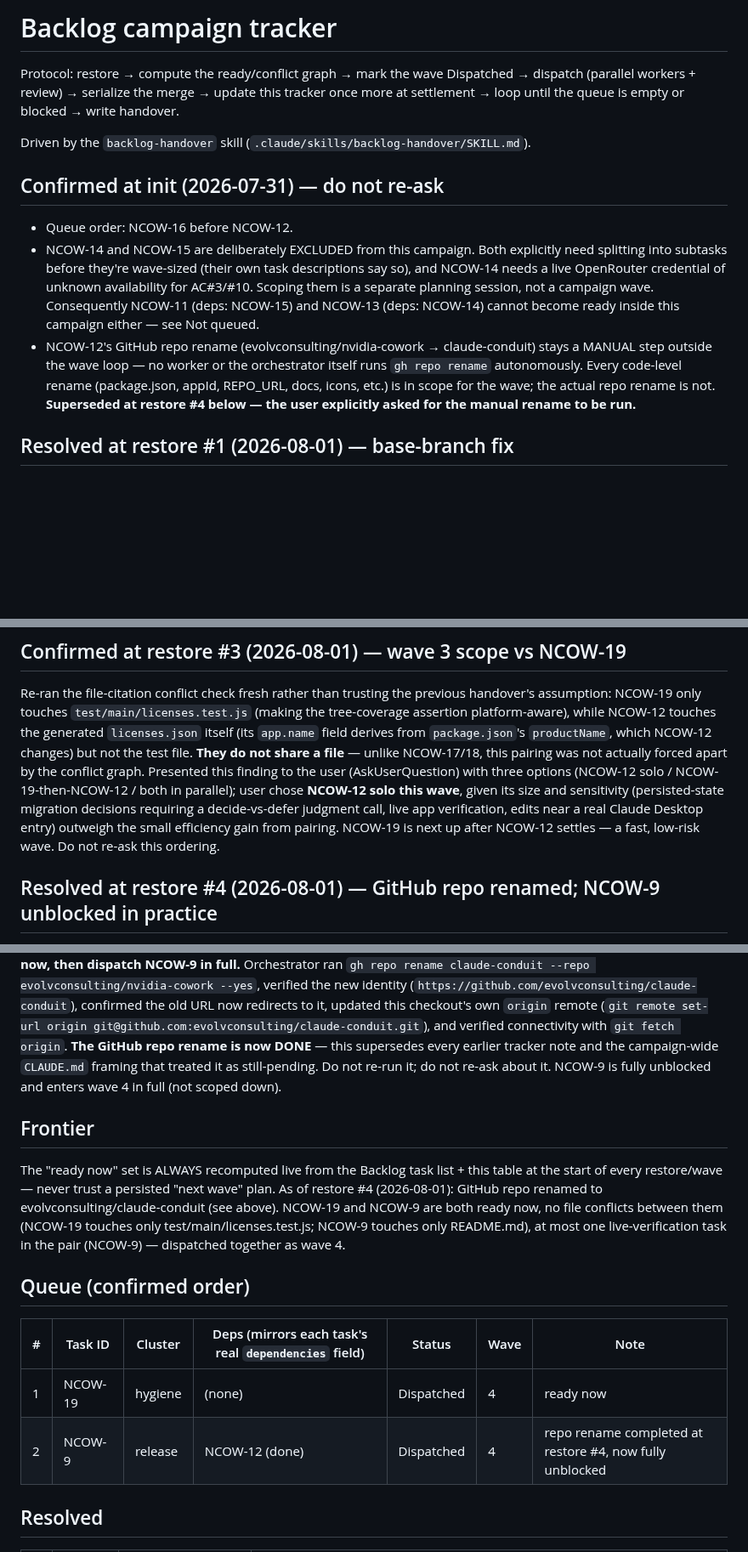
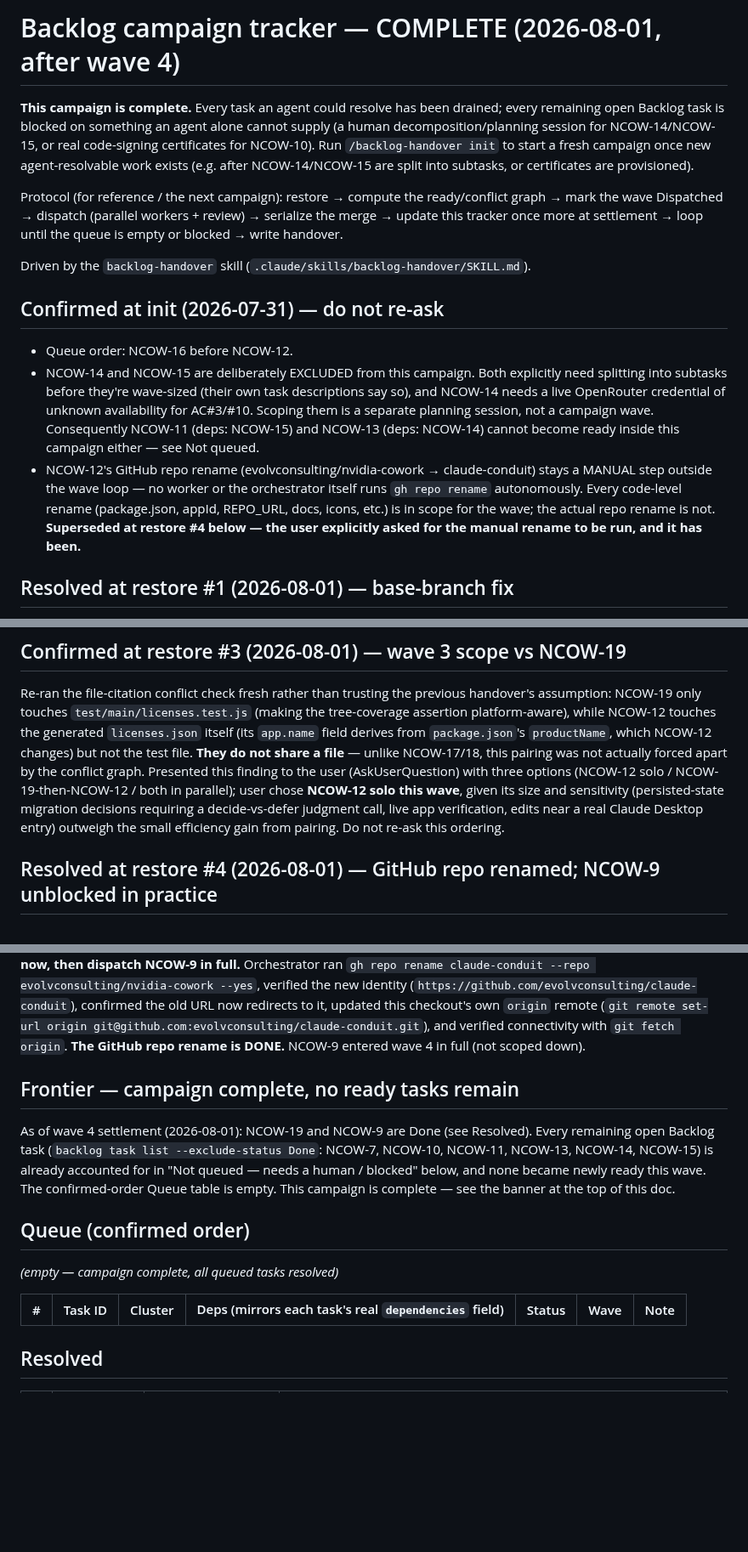
Before and after one commit to evolvconsulting/claude-conduit-app, a Markdown page: backlog/docs/doc-3 - Backlog-campaign-tracker.md, 3 parts joined by grey strips. Shown at 85% size. Rendered like a GitHub page; blank space fills up the shorter version.

```diff
--- a/backlog/docs/doc-3 - Backlog-campaign-tracker.md
+++ b/backlog/docs/doc-3 - Backlog-campaign-tracker.md
@@ -7,10 +7,15 @@ updated_date: '2026-08-01 21:59'
 ---
-# Backlog campaign tracker
+# Backlog campaign tracker — COMPLETE (2026-08-01, after wave 4)
 
-Protocol: restore → compute the ready/conflict graph → mark the wave Dispatched
-→ dispatch (parallel workers + review) → serialize the merge →
-update this tracker once more at settlement → loop until the queue is empty or
-blocked → write handover.
+**This campaign is complete.** Every task an agent could resolve has been drained; every
+remaining open Backlog task is blocked on something an agent alone cannot supply (a human
+decomposition/planning session for NCOW-14/NCOW-15, or real code-signing certificates for
+NCOW-10). Run `/backlog-handover init` to start a fresh campaign once new agent-resolvable work
+exists (e.g. after NCOW-14/NCOW-15 are split into subtasks, or certificates are provisioned).
+
+Protocol (for reference / the next campaign): restore → compute the ready/conflict graph → mark
+the wave Dispatched → dispatch (parallel workers + review) → serialize the merge → update this
+tracker once more at settlement → loop until the queue is empty or blocked → write handover.
 
 Driven by the `backlog-handover` skill (`.claude/skills/backlog-handover/SKILL.md`).
 
@@ -26,7 +31,7 @@ Driven by the `backlog-handover` skill (`.claude/skills/backlog-handover/SKILL.m
   step outside the wave loop — no worker or the orchestrator itself runs `gh repo rename`
   autonomously. Every code-level rename (package.json, appId, REPO_URL, docs, icons, etc.) is
   in scope for the wave; the actual repo rename is not. **Superseded at restore #4 below — the
-  user explicitly asked for the manual rename to be run.**
+  user explicitly asked for the manual rename to be run, and it has been.**
 
 ## Resolved at restore #1 (2026-08-01) — base-branch fix
 
@@ -60,8 +65,7 @@ forced apart by the conflict graph. Presented this finding to the user (AskUserQ
 three options (NCOW-12 solo / NCOW-19-then-NCOW-12 / both in parallel); user chose **NCOW-12
 solo this wave**, given its size and sensitivity (persisted-state migration decisions requiring
 a decide-vs-defer judgment call, live app verification, edits near a real Claude Desktop entry)
-outweigh the small efficiency gain from pairing. NCOW-19 is next up after NCOW-12 settles — a
-fast, low-risk wave. Do not re-ask this ordering.
+outweigh the small efficiency gain from pairing. Do not re-ask this ordering.
 
 ## Resolved at restore #4 (2026-08-01) — GitHub repo renamed; NCOW-9 unblocked in practice
 
@@ -77,25 +81,22 @@ evolvconsulting/nvidia-cowork --yes`, verified the new identity
 (`https://github.com/evolvconsulting/claude-conduit`), confirmed the old URL now redirects to
 it, updated this checkout's own `origin` remote (`git remote set-url origin
 git@github.com:evolvconsulting/claude-conduit.git`), and verified connectivity with `git fetch
-origin`. **The GitHub repo rename is now DONE** — this supersedes every earlier tracker note
-and the campaign-wide `CLAUDE.md` framing that treated it as still-pending. Do not re-run it;
-do not re-ask about it. NCOW-9 is fully unblocked and enters wave 4 in full (not scoped down).
+origin`. **The GitHub repo rename is DONE.** NCOW-9 entered wave 4 in full (not scoped down).
 
-## Frontier
+## Frontier — campaign complete, no ready tasks remain
 
-The "ready now" set is ALWAYS recomputed live from the Backlog task list + this table
-at the start of every restore/wave — never trust a persisted "next wave" plan.
-As of restore #4 (2026-08-01): GitHub repo renamed to evolvconsulting/claude-conduit (see above).
-NCOW-19 and NCOW-9 are both ready now, no file conflicts between them (NCOW-19 touches only
-test/main/licenses.test.js; NCOW-9 touches only README.md), at most one live-verification task
-in the pair (NCOW-9) — dispatched together as wave 4.
+As of wave 4 settlement (2026-08-01): NCOW-19 and NCOW-9 are Done (see Resolved). Every
+remaining open Backlog task (`backlog task list --exclude-status Done`: NCOW-7, NCOW-10,
+NCOW-11, NCOW-13, NCOW-14, NCOW-15) is already accounted for in "Not queued — needs a human /
+blocked" below, and none became newly ready this wave. The confirmed-order Queue table is empty.
+This campaign is complete — see the banner at the top of this doc.
 
 ## Queue (confirmed order)
 
+*(empty — campaign complete, all queued tasks resolved)*
+
 | # | Task ID | Cluster | Deps (mirrors each task's real `dependencies` field) | Status | Wave | Note |
 | --- | --- | --- | --- | --- | --- | --- |
-| 1 | NCOW-19 | hygiene | (none) | Dispatched | 4 | ready now |
-| 2 | NCOW-9 | release | NCOW-12 (done) | Dispatched | 4 | repo rename completed at restore #4, now fully unblocked |
 
 ## Resolved
 
```
Also changed, not shown: other parts of backlog/docs/doc-3 - Backlog-campaign-tracker.md (+62 -60 lines), backlog/tasks/ncow-19 - licenses.test.js-is-platform-sensitive-to-optional-dependency-resolution.md (+12 -6 lines), backlog/tasks/ncow-9 - Decide-and-document-the-GitHub-install-story-for-end-users.md (+13 -7 lines).
